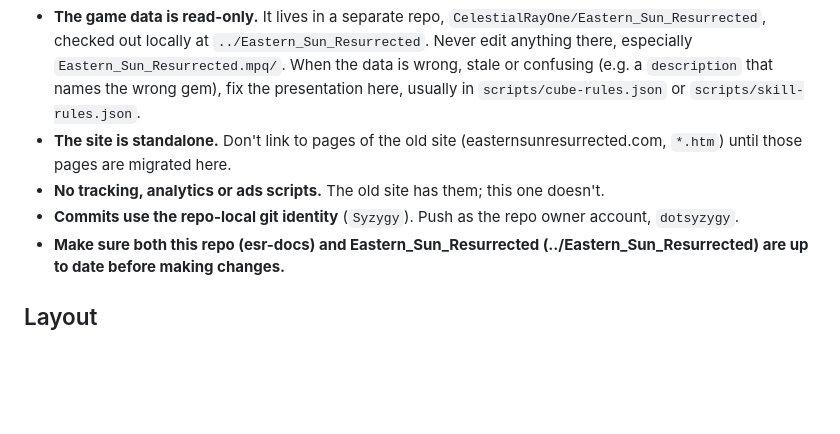
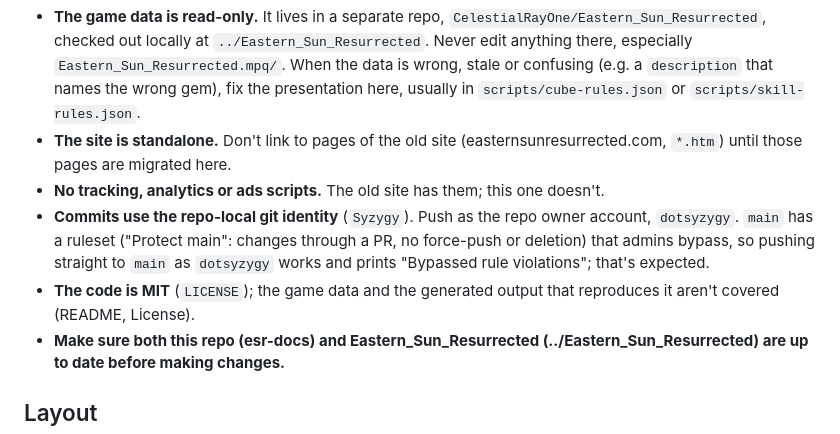
Before and after one commit to dotsyzygy/esr-docs, a Markdown page: CLAUDE.md, the part around the change. Rendered like a GitHub page; blank space fills up the shorter version.

Commit message:
CLAUDE.md: the main-branch ruleset and the license
Co-Authored-By: Claude Opus 5.5 <noreply@anthropic.com>

```diff
--- a/CLAUDE.md
+++ b/CLAUDE.md
@@ -7,7 +7,8 @@ Docs site for the Eastern Sun Resurrected (ESR) Diablo II Resurrected mod. The s
 - **The game data is read-only.** It lives in a separate repo, `CelestialRayOne/Eastern_Sun_Resurrected`, checked out locally at `../Eastern_Sun_Resurrected`. Never edit anything there, especially `Eastern_Sun_Resurrected.mpq/`. When the data is wrong, stale or confusing (e.g. a `description` that names the wrong gem), fix the presentation here, usually in `scripts/cube-rules.json` or `scripts/skill-rules.json`.
 - **The site is standalone.** Don't link to pages of the old site (easternsunresurrected.com, `*.htm`) until those pages are migrated here.
 - **No tracking, analytics or ads scripts.** The old site has them; this one doesn't.
-- **Commits use the repo-local git identity** (`Syzygy`). Push as the repo owner account, `dotsyzygy`.
+- **Commits use the repo-local git identity** (`Syzygy`). Push as the repo owner account, `dotsyzygy`. `main` has a ruleset ("Protect main": changes through a PR, no force-push or deletion) that admins bypass, so pushing straight to `main` as `dotsyzygy` works and prints "Bypassed rule violations"; that's expected.
+- **The code is MIT** (`LICENSE`); the game data and the generated output that reproduces it aren't covered (README, License).
 - **Make sure both this repo (esr-docs) and Eastern_Sun_Resurrected (../Eastern_Sun_Resurrected) are up to date before making changes.**
 
 ## Layout
```
